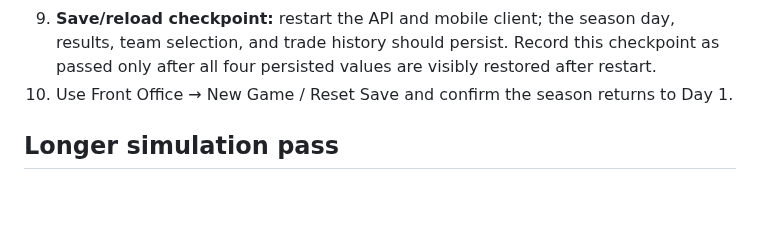
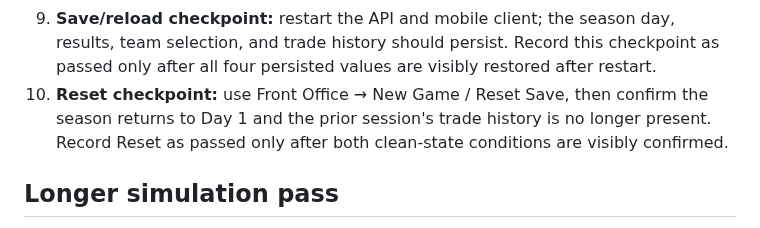
Before and after one commit to krk344-prog/nhl-gm-game, a Markdown page: docs/alpha_testing_guide.md, the part around the change. Rendered like a GitHub page; blank space fills up the shorter version.

Commit message:
alpha: make reset checkpoint explicit

```diff
--- a/docs/alpha_testing_guide.md
+++ b/docs/alpha_testing_guide.md
@@ -30,7 +30,7 @@ If the named screen, control, or expected state for a checkpoint is unavailable,
 7. Open Trade Center, change the trade partner, cycle both player cards, and submit one likely accepted and one likely rejected offer.
 8. Confirm both proposals appear in Trade History.
 9. **Save/reload checkpoint:** restart the API and mobile client; the season day, results, team selection, and trade history should persist. Record this checkpoint as passed only after all four persisted values are visibly restored after restart.
-10. Use Front Office → New Game / Reset Save and confirm the season returns to Day 1.
+10. **Reset checkpoint:** use Front Office → New Game / Reset Save, then confirm the season returns to Day 1 and the prior session's trade history is no longer present. Record Reset as passed only after both clean-state conditions are visibly confirmed.
 
 ## Longer simulation pass
 
```
